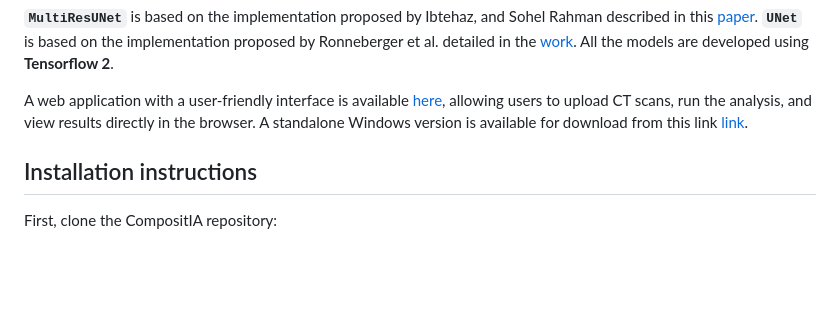
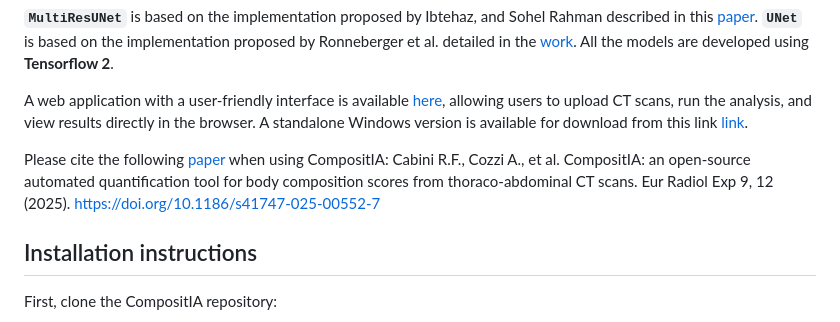
Before and after one commit to rcabini/compositIA, a Markdown page: README.md, the part around one of its changes. Rendered like a GitHub page; blank space fills up the shorter version.

```diff
--- a/README.md
+++ b/README.md
@@ -18,5 +18,5 @@ A web application with a user-friendly interface is available [here](http://www.
 
-[//]:<Please cite the following [paper](https://arxiv.org/) when using CompositIA:>
+Please cite the following [paper](https://doi.org/10.1186/s41747-025-00552-7) when using CompositIA: Cabini R.F., Cozzi A., et al. CompositIA: an open-source automated quantification tool for body composition scores from thoraco-abdominal CT scans. Eur Radiol Exp 9, 12 (2025). [https://doi.org/10.1186/s41747-025-00552-7](https://doi.org/10.1186/s41747-025-00552-7)
 
 ## Installation instructions
 
```
Also changed, not shown: other parts of README.md (+1 -1 lines).
